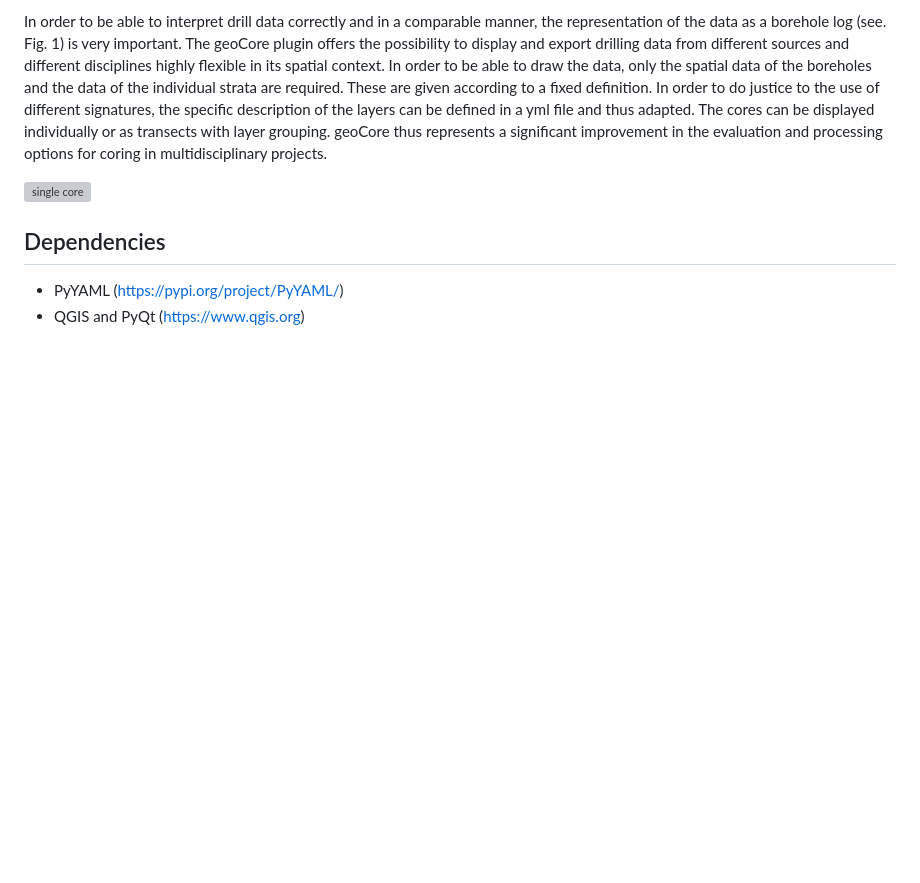
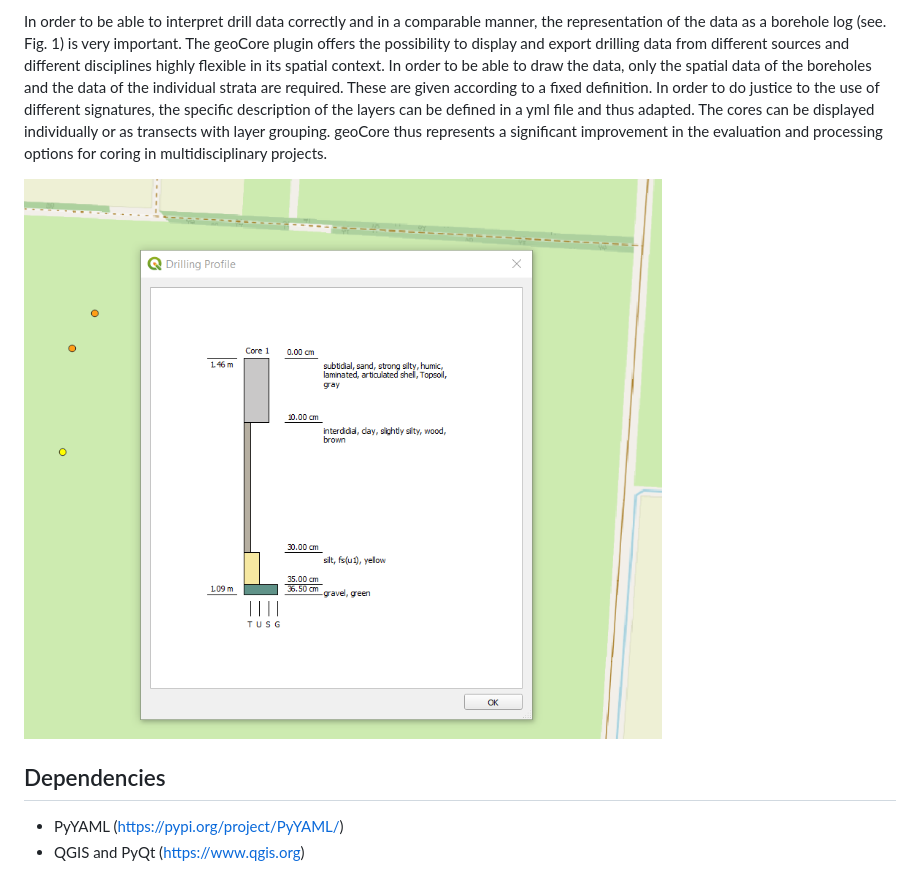
Before and after one commit to t-systems-on-site-services-gmbh/geoCore, a Markdown page: README.md, the part around the change. Rendered like a GitHub page; pictures changed too: img/single_core_qgis.png (added); blank space fills up the shorter version; grey boxes are pictures that could not be loaded.

Commit message:
o replace image in README

```diff
--- a/README.md
+++ b/README.md
@@ -8,7 +8,7 @@ geoCore was developed in cooperation with the Niedersächsisches Institut für h
 
 In order to be able to interpret drill data correctly and in a comparable manner, the representation of the data as a borehole log (see. Fig. 1) is very important. The geoCore plugin offers the possibility to display and export drilling data from different sources and different disciplines highly flexible in its spatial context. In order to be able to draw the data, only the spatial data of the boreholes and the data of the individual strata are required. These are given according to a fixed definition. In order to do justice to the use of different signatures, the specific description of the layers can be defined in a yml file and thus adapted. The cores can be displayed individually or as transects with layer grouping. geoCore thus represents a significant improvement in the evaluation and processing options for coring in multidisciplinary projects.
 
-![single core](img/single_core_qgis.jpg)
+![single core](img/single_core_qgis.png)
 
 
 ## Dependencies
```
Also changed, not shown: 1 other file.
